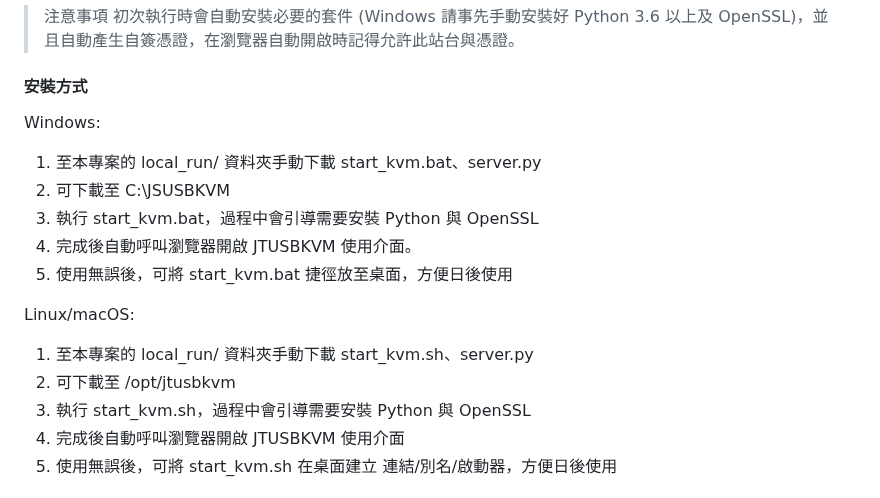
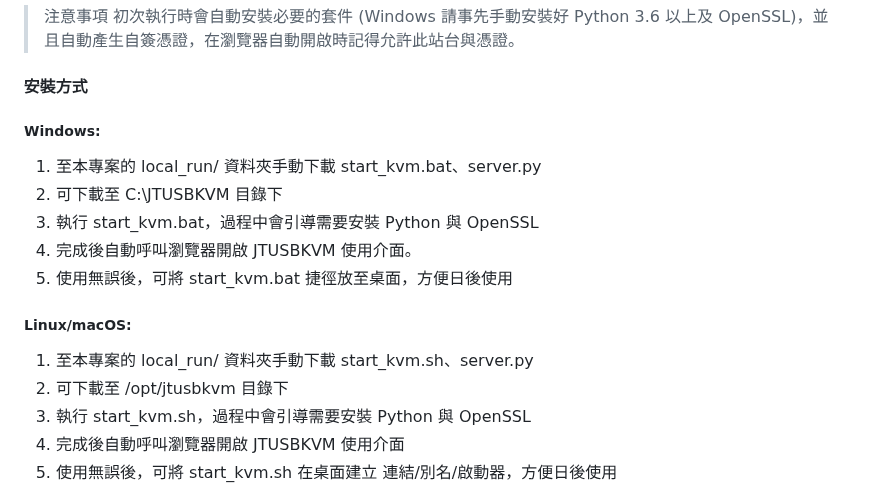
Before and after one commit to jasoncheng7115/JTUSBKVM, a Markdown page: README.md, the part around the change. Drawn GitHub-style.

```diff
--- a/README.md
+++ b/README.md
@@ -179,16 +179,16 @@
 
 #### 安裝方式
 
-Windows:
+##### Windows:
 1. 至本專案的 local_run/ 資料夾手動下載 start_kvm.bat、server.py
-2. 可下載至 C:\JSUSBKVM
+2. 可下載至 C:\JTUSBKVM 目錄下
 3. 執行 start_kvm.bat，過程中會引導需要安裝 Python 與 OpenSSL
 4. 完成後自動呼叫瀏覽器開啟 JTUSBKVM 使用介面。
 5. 使用無誤後，可將 start_kvm.bat 捷徑放至桌面，方便日後使用
 
-Linux/macOS:
+##### Linux/macOS:
 1. 至本專案的 local_run/ 資料夾手動下載 start_kvm.sh、server.py
-2. 可下載至 /opt/jtusbkvm
+2. 可下載至 /opt/jtusbkvm 目錄下
 3. 執行 start_kvm.sh，過程中會引導需要安裝 Python 與 OpenSSL
 4. 完成後自動呼叫瀏覽器開啟 JTUSBKVM 使用介面
 5. 使用無誤後，可將 start_kvm.sh 在桌面建立 連結/別名/啟動器，方便日後使用
```
